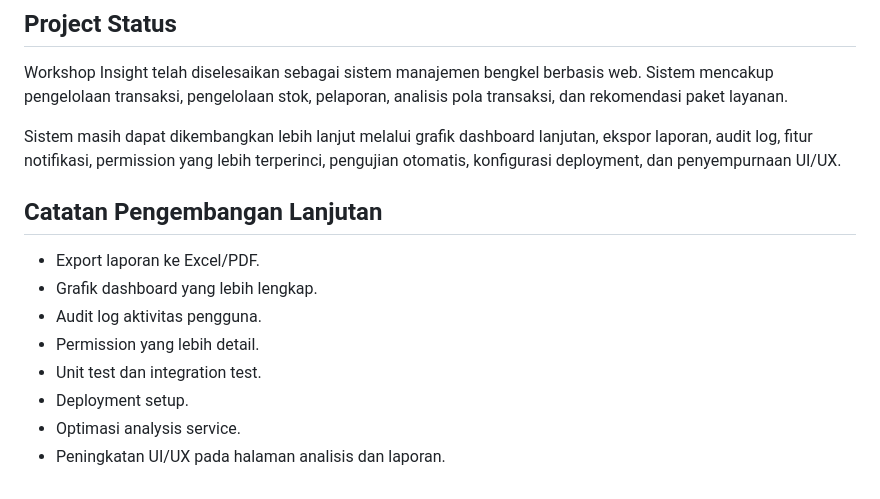
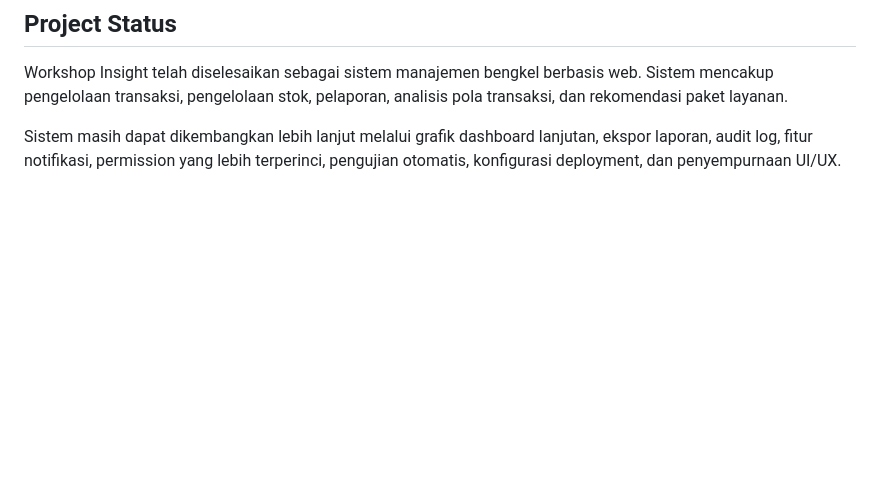
Before and after one commit to raihanachmadsuhadadev/workshop-insight, a Markdown page: README.md, the part around the change. GitHub-like rendering; blank space fills up the shorter version.

Commit message:
docs: improve workshop insight readme

```diff
--- a/README.md
+++ b/README.md
@@ -313,14 +313,3 @@ python app.py
 Workshop Insight telah diselesaikan sebagai sistem manajemen bengkel berbasis web. Sistem mencakup pengelolaan transaksi, pengelolaan stok, pelaporan, analisis pola transaksi, dan rekomendasi paket layanan.
 
 Sistem masih dapat dikembangkan lebih lanjut melalui grafik dashboard lanjutan, ekspor laporan, audit log, fitur notifikasi, permission yang lebih terperinci, pengujian otomatis, konfigurasi deployment, dan penyempurnaan UI/UX.
-
-## Catatan Pengembangan Lanjutan
-
-- Export laporan ke Excel/PDF.
-- Grafik dashboard yang lebih lengkap.
-- Audit log aktivitas pengguna.
-- Permission yang lebih detail.
-- Unit test dan integration test.
-- Deployment setup.
-- Optimasi analysis service.
-- Peningkatan UI/UX pada halaman analisis dan laporan.
```
